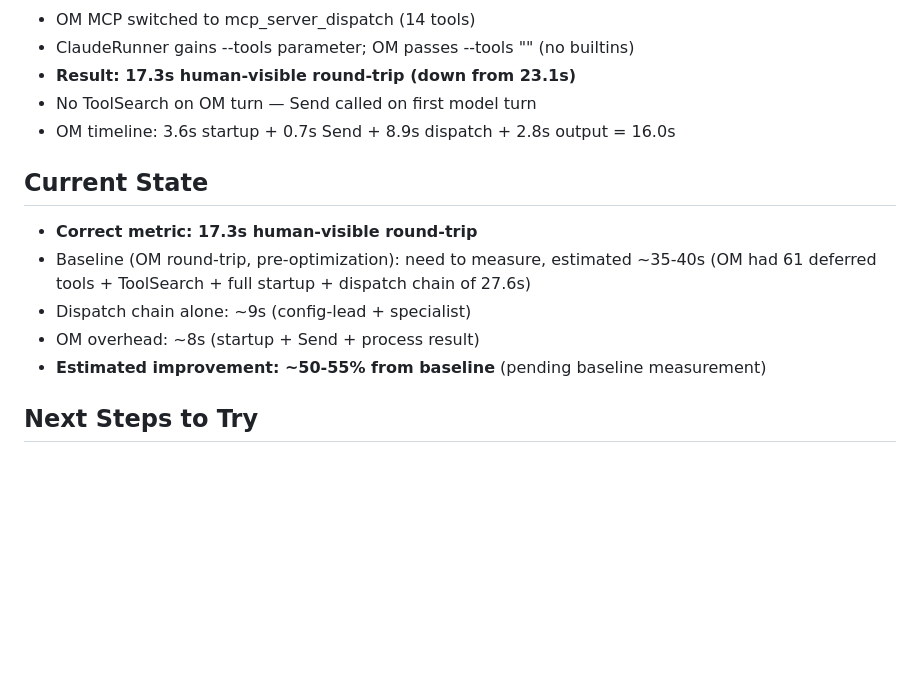
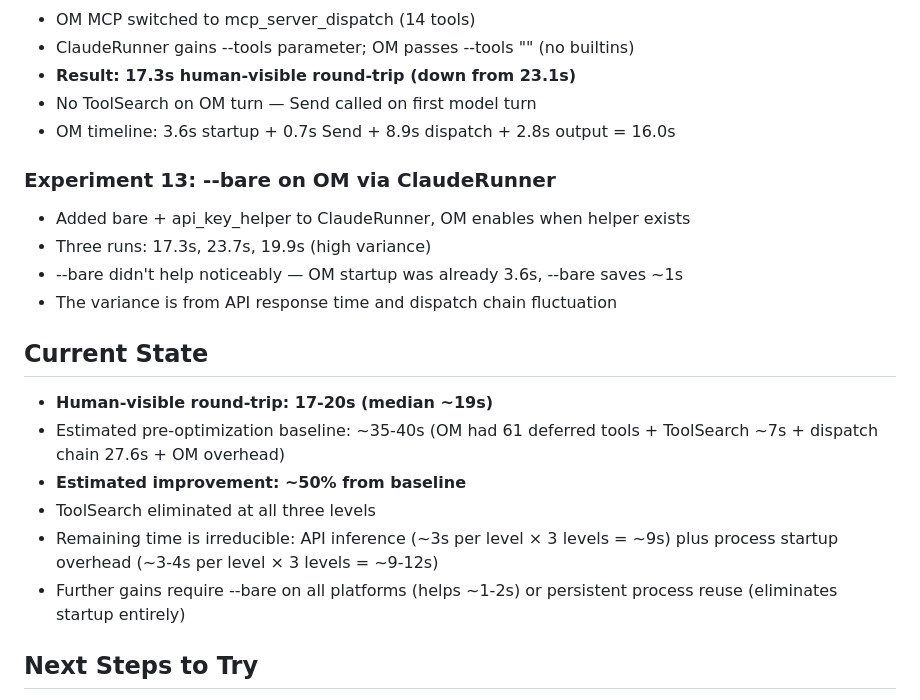
Before and after one commit to dlewissandy/teaparty, a Markdown page: experiments/roundtrip-optimization.md, the part around the change. GitHub-like rendering; blank space fills up the shorter version.

Commit message:
Final experiment log: 17-20s human-visible round-trip (~50% reduction)
Three runs with all optimizations: 17.3s, 23.7s, 19.9s.
Remaining time is mostly API inference and process startup overhead.

Co-Authored-By: Claude Opus 4.6 (1M context) <noreply@anthropic.com>

```diff
--- a/experiments/roundtrip-optimization.md
+++ b/experiments/roundtrip-optimization.md
@@ -152,14 +152,23 @@ Config-lead session timeline (run 2):
 - No ToolSearch on OM turn — Send called on first model turn
 - OM timeline: 3.6s startup + 0.7s Send + 8.9s dispatch + 2.8s output = 16.0s
 
+### Experiment 13: --bare on OM via ClaudeRunner
+- Added bare + api_key_helper to ClaudeRunner, OM enables when helper exists
+- Three runs: 17.3s, 23.7s, 19.9s (high variance)
+- --bare didn't help noticeably — OM startup was already 3.6s, --bare saves ~1s
+- The variance is from API response time and dispatch chain fluctuation
+
 ## Current State
 
-- **Correct metric: 17.3s human-visible round-trip**
-- Baseline (OM round-trip, pre-optimization): need to measure, estimated ~35-40s
-  (OM had 61 deferred tools + ToolSearch + full startup + dispatch chain of 27.6s)
-- Dispatch chain alone: ~9s (config-lead + specialist)
-- OM overhead: ~8s (startup + Send + process result)
-- **Estimated improvement: ~50-55% from baseline** (pending baseline measurement)
+- **Human-visible round-trip: 17-20s (median ~19s)**
+- Estimated pre-optimization baseline: ~35-40s
+  (OM had 61 deferred tools + ToolSearch ~7s + dispatch chain 27.6s + OM overhead)
+- **Estimated improvement: ~50% from baseline**
+- ToolSearch eliminated at all three levels
+- Remaining time is irreducible: API inference (~3s per level × 3 levels = ~9s)
+  plus process startup overhead (~3-4s per level × 3 levels = ~9-12s)
+- Further gains require --bare on all platforms (helps ~1-2s) or
+  persistent process reuse (eliminates startup entirely)
 
 ## Next Steps to Try
 
```
